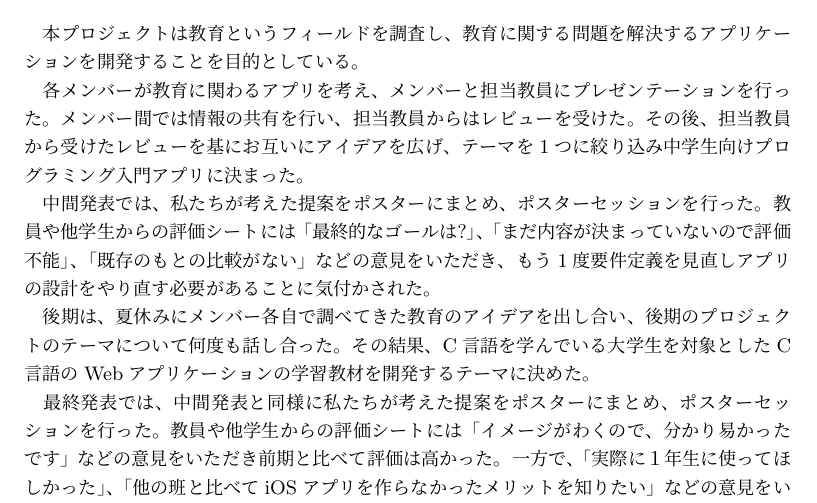
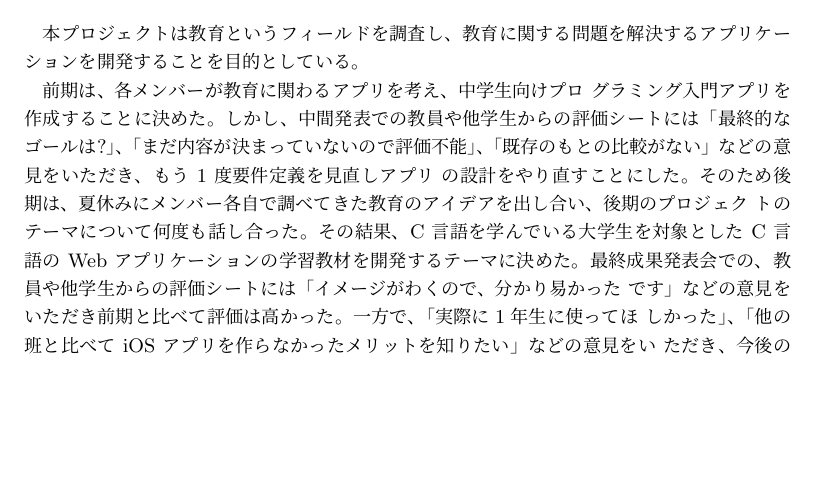
Before and after one commit to FUNPBL2015/edu_groupreport, a LaTeX thesis (group.tex): part of page 3 of 55, cut so that both start at the same text, the shorter picture padded with empty space. Compiled offline with pLaTeX and dvipdfmx.

Commit message:
英文以外修正

```diff
--- a/group.tex
+++ b/group.tex
@@ -79,17 +79,9 @@
 %\fake{ここに日本語の概要を書きます。}
 　本プロジェクトは教育というフィールドを調査し、教育に関する問題を解決するアプリケーションを開発することを目的としている。
 
-　各メンバーが教育に関わるアプリを考え、メンバーと担当教員にプレゼンテーションを行った。メンバー間では情報の共有を行い、担当教員からはレビューを受けた。その後、担当教員から受けたレビューを基にお互いにアイデアを広げ、テーマを1つに絞り込み中学生向けプログラミング入門アプリに決まった。%\テーマが決まった後、アプリの設計を行った。しかし、要件定義を固めずにアプリの設計を行ったため、一貫性のないアプリ設計になってしまった。そのため、要件定義を1からやり直すことになった。要件定義をやり直すことは、1度で終わらず何度も行った。その結果、中学校でプログラミングを学んだ人、興味を持った人を対象にしたゲームアプリというテーマに決めた。
-%\現在日本の中学校では、2012年から中学校の技術家庭科でプログラミング教育が必修項目となっている。しかし、今の中学校のプログラミング教育ではソースコードを打ってプログラミングをするということを行っておらず、プログラミングの内容を深く取り上げていない。そこで、私たちは中学で学んだプログラミングと実際のプログラミングの間のプロセスを支援するゲームアプリを開発することを決めた。
+　前期は、各メンバーが教育に関わるアプリを考え、中学生向けプロ グラミング入門アプリを作成することに決めた。しかし、中間発表での教員や他学生からの評価シートには「最終的なゴールは?」、「まだ内容が決まっていないので評価不能」、「既存のもとの比較がない」などの意見をいただき、もう 1 度要件定義を見直しアプリ の設計をやり直すことにした。そのため後期は、夏休みにメンバー各自で調べてきた教育のアイデアを出し合い、後期のプロジェク トのテーマについて何度も話し合った。その結果、C 言語を学んでいる大学生を対象とした C 言語の Web アプリケーションの学習教材を開発するテーマに決めた。最終成果発表会での、教員や他学生からの評価シートには「イメージがわくので、分かり易かった です」などの意見をいただき前期と比べて評価は高かった。一方で、「実際に1年生に使ってほ しかった」、「他の班と比べて iOS アプリを作らなかったメリットを知りたい」などの意見をい ただき、今後の改善点を見つけることができた。
 
-　中間発表では、私たちが考えた提案をポスターにまとめ、ポスターセッションを行った。教員や他学生からの評価シートには「最終的なゴールは?」、「まだ内容が決まっていないので評価不能」、「既存のもとの比較がない」などの意見をいただき、もう1度要件定義を見直しアプリの設計をやり直す必要があることに気付かされた。
-
-　後期は、夏休みにメンバー各自で調べてきた教育のアイデアを出し合い、後期のプロジェクトのテーマについて何度も話し合った。その結果、C言語を学んでいる大学生を対象としたC言語のWebアプリケーションの学習教材を開発するテーマに決めた。
-　%\現在、C言語を学んでいる公立はこだて未来大学の学生とその講義を担当しているTA(Teaching Assistant)にヒアリング調査を行った。その結果、C言語の配列などの概念やアルゴリズムが分かっていないことが分かった。また、現在使われている講義資料を確認してみたところ、ほとんどが文字で構成されており、専門用語が多くあり、C言語を初めて学ぶ学生にとっては分かりにくい講義資料だと思った。そこで、私たちはこれらの課題を解決するためアニメーションで、概念やアルゴリズムを教えるWebアプリケーションを開発することを決めた。
-
-　最終発表では、中間発表と同様に私たちが考えた提案をポスターにまとめ、ポスターセッションを行った。教員や他学生からの評価シートには「イメージがわくので、分かり易かったです」などの意見をいただき前期と比べて評価は高かった。一方で、「実際に１年生に使ってほしかった」、「他の班と比べてiOSアプリを作らなかったメリットを知りたい」などの意見をいただき、今後の改善点を見つけることができた。
-
-　今後の展望としては、私たちが作成した提案物と酷似したソフトウェアが本学の2年次の科目である「アルゴリズムとデータ構造」の教科書の付属CDにあったため、そのソフトウェアとの差別化を図っていきたいと思う。また、ユーザーに評価していただくために本学の１年生やメタ学習センターに実際に使っていただきたいと思う。
+　今後の展望としては、私たちが作成した提案物と酷似したソフトウェアが本学の 2 年次の科目である「アルゴリズムとデータ構造」の教科書の付属 CD にあったため、そのソフトウェア との差別化を図っていきたいと思う。また、ユーザーに評価していただくために本学の1年生 やメタ学習センターに実際に使っていただきたいと思う。
 
 % 和文キーワード
 %\begin{jkeyword}
```
